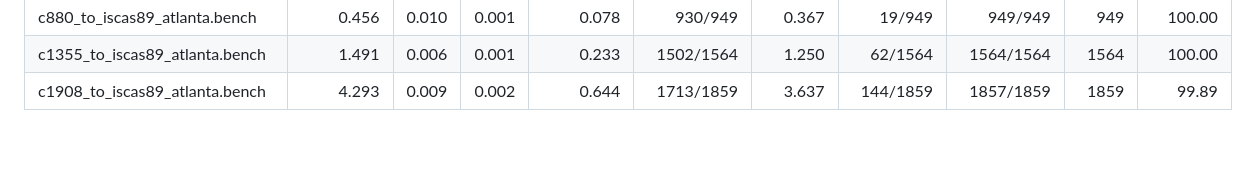
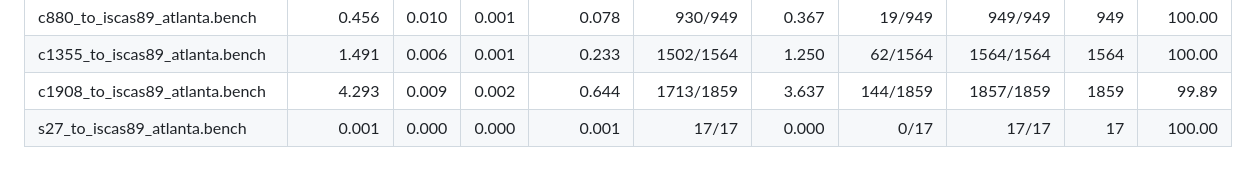
Before and after one commit to simotmm/atpg_rust_tesi, a Markdown page: atpg_rust/README.md, the part around the change. Rendered like a GitHub page; blank space fills up the shorter version.

Commit message:
add benchmark 27 in readme

```diff
--- a/atpg_rust/README.md
+++ b/atpg_rust/README.md
@@ -132,3 +132,4 @@ Options include `mode` (`rand` / `alg` / `both`), `sat_backend` (`varisat` or `b
 | c880_to_iscas89_atlanta.bench | 0.456 | 0.010 | 0.001 | 0.078 | 930/949 | 0.367 | 19/949 | 949/949 | 949 | 100.00 |
 | c1355_to_iscas89_atlanta.bench | 1.491 | 0.006 | 0.001 | 0.233 | 1502/1564 | 1.250 | 62/1564 | 1564/1564 | 1564 | 100.00 |
 | c1908_to_iscas89_atlanta.bench | 4.293 | 0.009 | 0.002 | 0.644 | 1713/1859 | 3.637 | 144/1859 | 1857/1859 | 1859 | 99.89 |
+| s27_to_iscas89_atlanta.bench | 0.001 | 0.000 | 0.000 | 0.001 | 17/17 | 0.000 | 0/17 | 17/17 | 17 | 100.00 |
```
